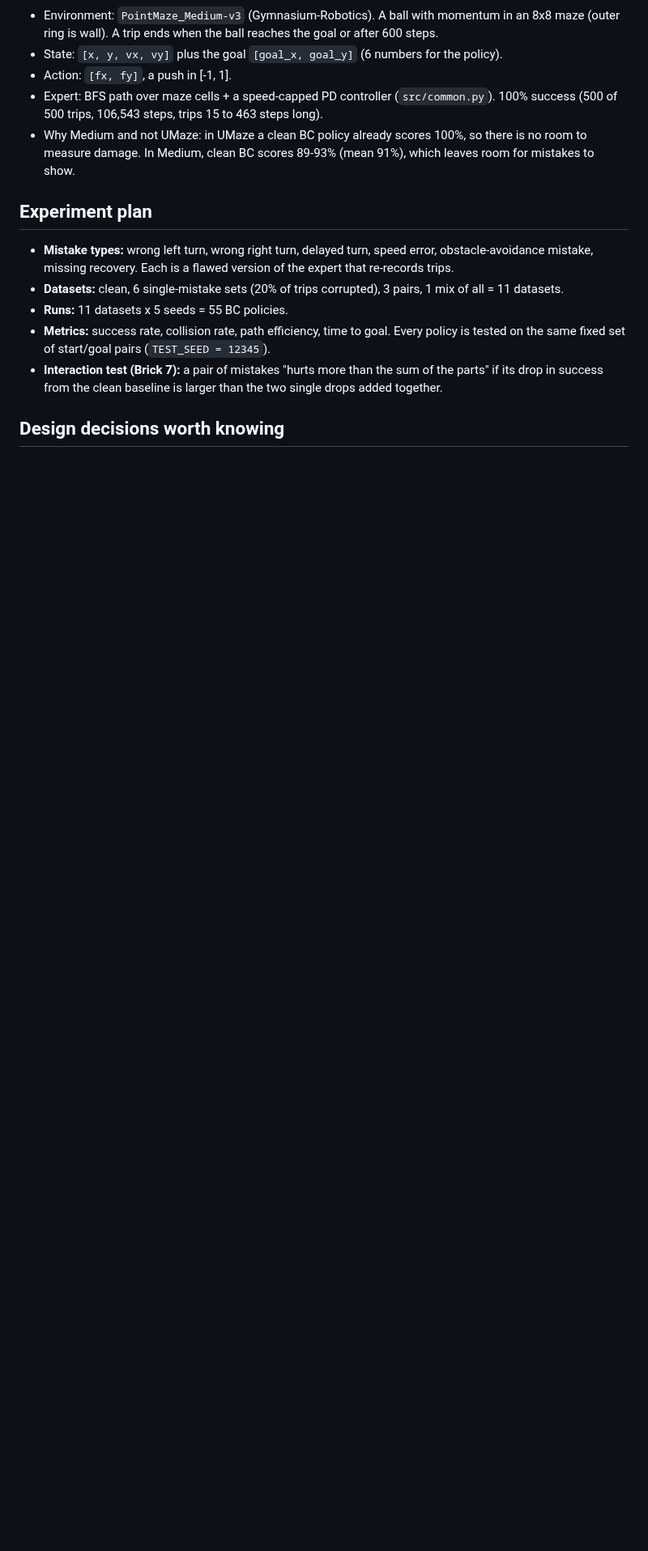
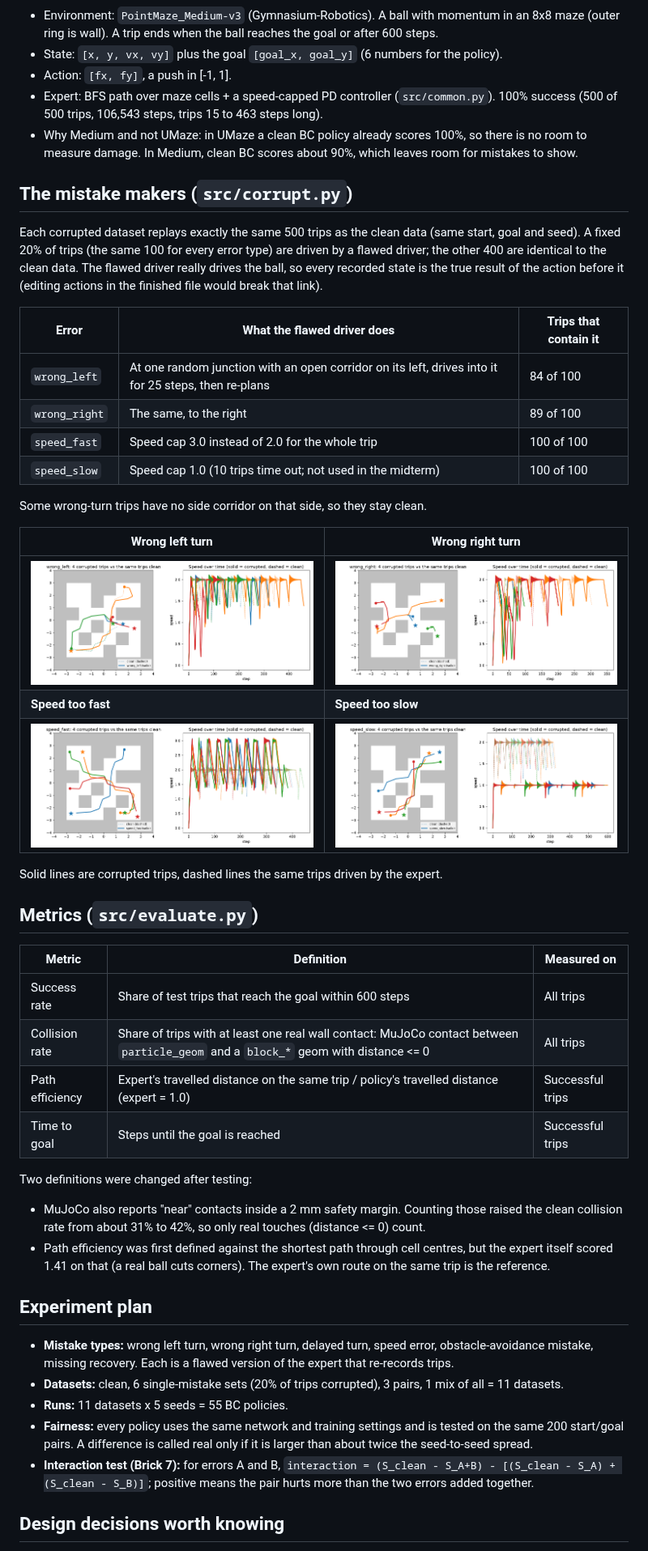
Before and after one commit to AbhishekTyagi404/ImitationLearning_ErrorStudy, a Markdown page: README.md, the part around one of its changes. Shown at 81% size. Drawn GitHub-style; pictures changed too: figures/corrupt_speed_fast.png (added), figures/corrupt_speed_slow.png (added), figures/corrupt_wrong_left.png (added); blank space fills up the shorter version.

Commit message:
Brick 4-5: evaluation harness, mistake makers, first results

```diff
--- a/README.md
+++ b/README.md
@@ -81,7 +108,46 @@ Data and models are not committed because every script re-creates them exactly f
 - Expert: BFS path over maze cells + a speed-capped PD controller (`src/common.py`). 100% success
   (500 of 500 trips, 106,543 steps, trips 15 to 463 steps long).
 - Why Medium and not UMaze: in UMaze a clean BC policy already scores 100%, so there is no room to
-  measure damage. In Medium, clean BC scores 89-93% (mean 91%), which leaves room for mistakes to show.
+  measure damage. In Medium, clean BC scores about 90%, which leaves room for mistakes to show.
+
+## The mistake makers (`src/corrupt.py`)
+
+Each corrupted dataset replays exactly the same 500 trips as the clean data (same start, goal and seed).
+A fixed 20% of trips (the same 100 for every error type) are driven by a flawed driver; the other 400
+are identical to the clean data. The flawed driver really drives the ball, so every recorded state is
+the true result of the action before it (editing actions in the finished file would break that link).
+
+| Error | What the flawed driver does | Trips that contain it |
+| --- | --- | --- |
+| `wrong_left` | At one random junction with an open corridor on its left, drives into it for 25 steps, then re-plans | 84 of 100 |
+| `wrong_right` | The same, to the right | 89 of 100 |
+| `speed_fast` | Speed cap 3.0 instead of 2.0 for the whole trip | 100 of 100 |
+| `speed_slow` | Speed cap 1.0 (10 trips time out; not used in the midterm) | 100 of 100 |
+
+Some wrong-turn trips have no side corridor on that side, so they stay clean.
+
+| Wrong left turn | Wrong right turn |
+| --- | --- |
+| ![wrong_left](figures/corrupt_wrong_left.png) | ![wrong_right](figures/corrupt_wrong_right.png) |
+| **Speed too fast** | **Speed too slow** |
+| ![speed_fast](figures/corrupt_speed_fast.png) | ![speed_slow](figures/corrupt_speed_slow.png) |
+
+Solid lines are corrupted trips, dashed lines the same trips driven by the expert.
+
+## Metrics (`src/evaluate.py`)
+
+| Metric | Definition | Measured on |
+| --- | --- | --- |
+| Success rate | Share of test trips that reach the goal within 600 steps | All trips |
+| Collision rate | Share of trips with at least one real wall contact: MuJoCo contact between `particle_geom` and a `block_*` geom with distance <= 0 | All trips |
+| Path efficiency | Expert's travelled distance on the same trip / policy's travelled distance (expert = 1.0) | Successful trips |
+| Time to goal | Steps until the goal is reached | Successful trips |
+
+Two definitions were changed after testing:
+- MuJoCo also reports "near" contacts inside a 2 mm safety margin. Counting those raised the clean
+  collision rate from about 31% to 42%, so only real touches (distance <= 0) count.
+- Path efficiency was first defined against the shortest path through cell centres, but the expert itself
+  scored 1.41 on that (a real ball cuts corners). The expert's own route on the same trip is the reference.
 
 ## Experiment plan
 
@@ -89,10 +155,11 @@ Data and models are not committed because every script re-creates them exactly f
   mistake, missing recovery. Each is a flawed version of the expert that re-records trips.
 - **Datasets:** clean, 6 single-mistake sets (20% of trips corrupted), 3 pairs, 1 mix of all = 11 datasets.
 - **Runs:** 11 datasets x 5 seeds = 55 BC policies.
-- **Metrics:** success rate, collision rate, path efficiency, time to goal. Every policy is tested on the
-  same fixed set of start/goal pairs (`TEST_SEED = 12345`).
-- **Interaction test (Brick 7):** a pair of mistakes "hurts more than the sum of the parts" if its drop in
-  success from the clean baseline is larger than the two single drops added together.
+- **Fairness:** every policy uses the same network and training settings and is tested on the same 200
+  start/goal pairs. A difference is called real only if it is larger than about twice the seed-to-seed spread.
+- **Interaction test (Brick 7):** for errors A and B,
+  `interaction = (S_clean - S_A+B) - [(S_clean - S_A) + (S_clean - S_B)]`;
+  positive means the pair hurts more than the two errors added together.
 
 ## Design decisions worth knowing
 
```
Also changed, not shown: other parts of README.md (+46 -20 lines), 2 other files.
